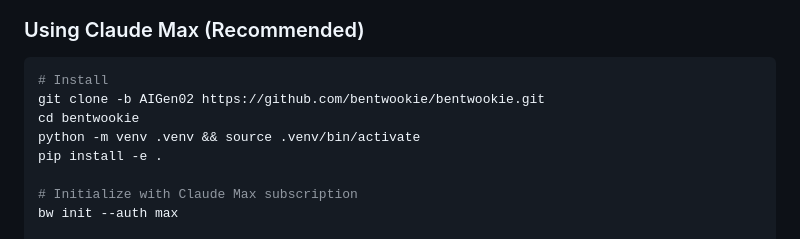
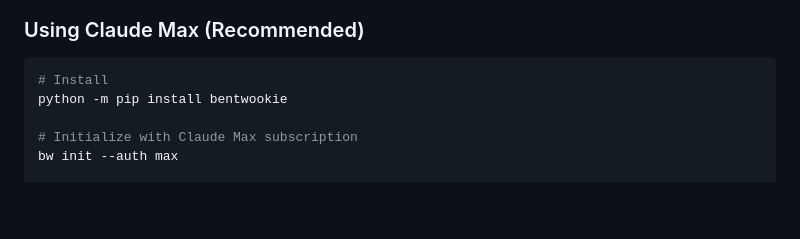
Before and after one commit to Stephen-Hilton/bentwookie, a Markdown page: README.md, the part around the change. Rendered like a GitHub page; blank space fills up the shorter version.

````diff
--- a/README.md
+++ b/README.md
@@ -10,10 +10,7 @@ BentWookie - AI coding loop that manages development requests through various ph
 
 ```bash
 # Install
-git clone -b AIGen02 https://github.com/bentwookie/bentwookie.git
-cd bentwookie
-python -m venv .venv && source .venv/bin/activate
-pip install -e .
+python -m pip install bentwookie
 
 # Initialize with Claude Max subscription
 bw init --auth max
````
